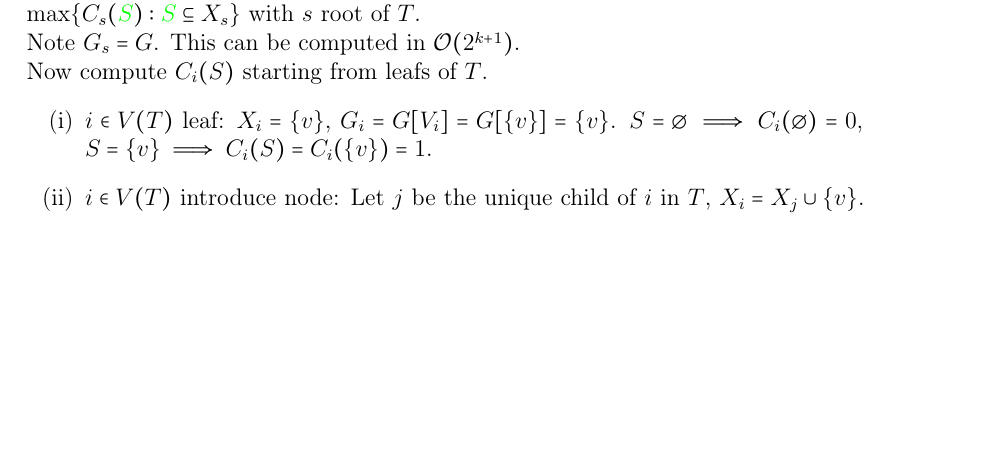
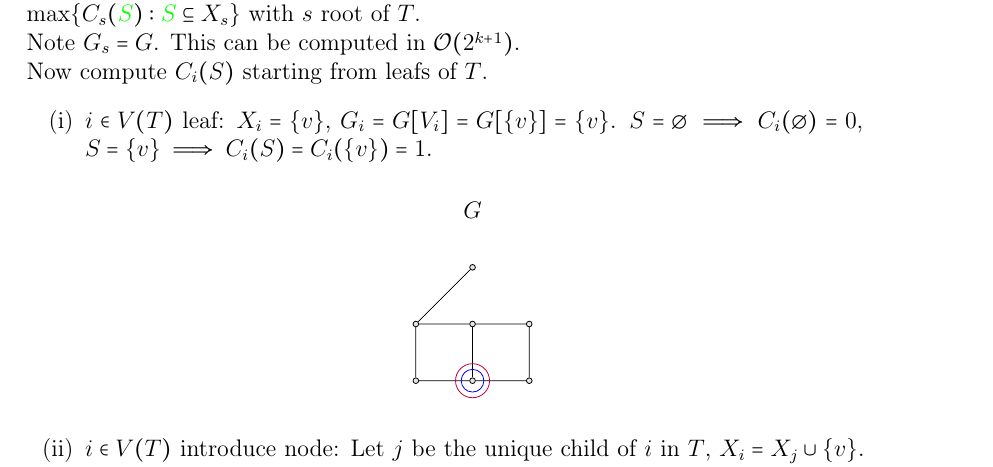
Before and after one commit to matthesdebes-ops/SkriptGraphTheorie, a LaTeX document (main.tex, which reads Chapter8/Treedecompositionsandtreewidth.tex): part of page 42 of 43, cut so that both start at the same text, the shorter picture padded with empty space. Compiled offline with pdfLaTeX.

Commit message:
save again

```diff
--- a/Chapter8/Treedecompositionsandtreewidth.tex
+++ b/Chapter8/Treedecompositionsandtreewidth.tex
@@ -431,3 +431,4 @@ This yields a nice tree decomposition $D'$ with $tw(D)|V(T)|c$ vertices and $tw(
     Now compute $C_i(S)$ starting from leafs of $T$.
     \begin{enumerate}
         \item $i\in V(T)$ leaf: $X_i=\{v\}$, $G_i=G[V_i]=G[\{v\}]=\{v\}$. $S=\emptyset\implies C_i(\emptyset)=0$, $S=\{v\}\implies C_i(S)=C_i(\{v\})=1$.
+        \begin{center}
@@ -433,0 +439,8 @@ This yields a nice tree decomposition $D'$ with $tw(D)|V(T)|c$ vertices and $tw(
+            \node at (4,9) {$G$};
+            \node[vertex] (j) at (4,8) {};
+            \node[vertex] (k) at (3,7) {};
+            \node[vertex] (l) at (4,7) {};
+            \node[vertex] (m) at (5,7) {};
+            \node[vertex] (n) at (3,6) {};
+            \node[vertex] (o) at (4,6) {};
+            \node[vertex] (p) at (5,6) {};
@@ -434,3 +456,5 @@ This yields a nice tree decomposition $D'$ with $tw(D)|V(T)|c$ vertices and $tw(
+            \end{tikzpicture}
+    \end{center}
         \item $i\in V(T)$ introduce node: Let $j$ be the unique child of $i$ in $T$, $X_i=X_j\cup \{v\}$. Let $S\subseteq X_i=X_j\cup\{v\}$. If $v\notin S$, $C_i(S)=C_j(S)$.\\
         If $v\in S$, then $C_i(S)=\begin{cases}
             -\infty & \text{if } \{v,w\}\in E \text{ for some } w\in S\\
```
Also changed, not shown: main.pdf, Chapter8/Treedecompositionsandtreewidth.tex (13 more changed lines), 3 other files.
